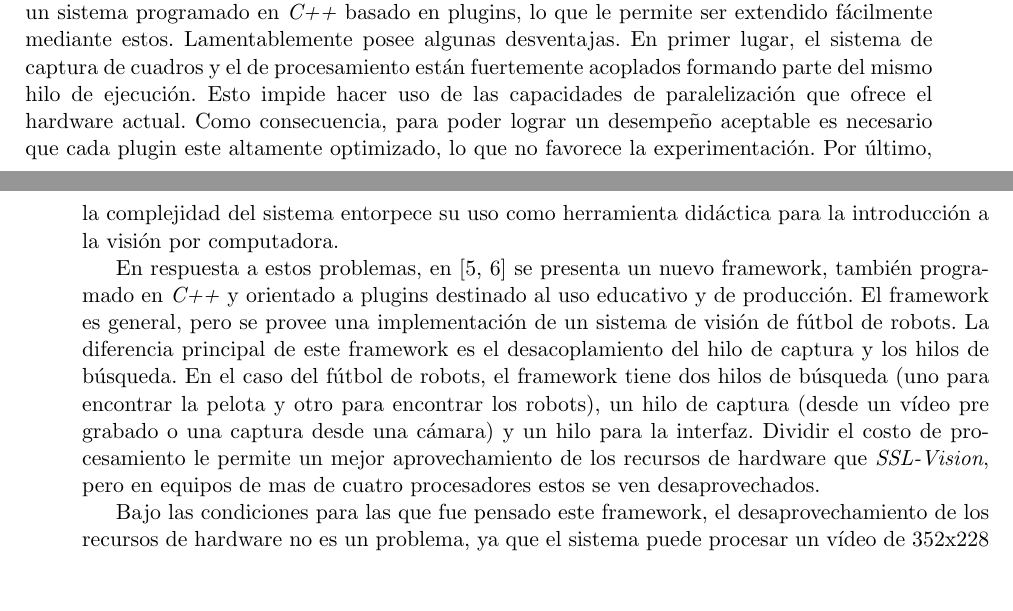
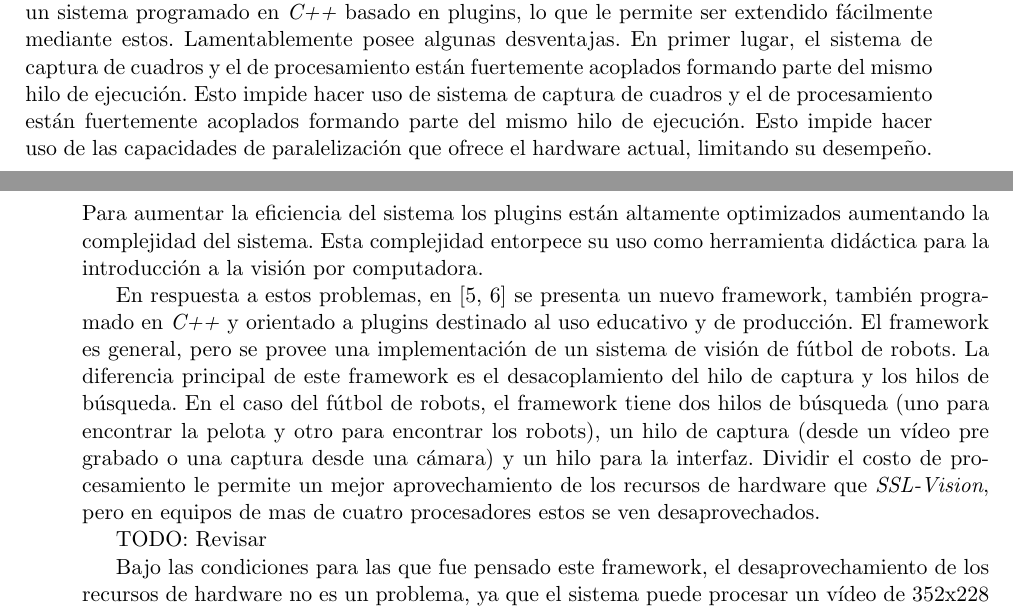
Before and after one commit to dracometallium/tesis-lic2, a LaTeX thesis (tesis.tex, which reads tex/svg.tex): two parts of pages 6 and 7 of 29, joined at a grey line, cut so that both start at the same text, the shorter picture padded with empty space. Compiled offline with pdfLaTeX.

Commit message:
Corrigiendo svg.txt. Trabajo pendiente.

```diff
--- a/tex/svg.tex
+++ b/tex/svg.tex
@@ -7,18 +7,20 @@ El software de visión global utilizado en la \emph{SSL} de la \emph{Robocup} es
 el \emph{SSL-Vision}\cite{sslvision}. Este es un sistema programado en
 \emph{C++} basado en plugins, lo que le permite ser extendido fácilmente
 mediante estos. Lamentablemente posee algunas desventajas. En primer lugar, el
-sistema de captura de cuadros y el de procesamiento están fuertemente
-acoplados formando parte del mismo hilo de ejecución. Esto impide hacer uso de
-las capacidades de paralelización que ofrece el hardware actual. Como
-consecuencia, para poder lograr un desempeño aceptable es necesario que cada
-plugin este altamente optimizado, lo que no favorece la experimentación. Por
-último, la complejidad del sistema entorpece su uso como herramienta didáctica
-para la introducción a la visión por computadora.
+sistema de captura de cuadros y el de procesamiento están fuertemente acoplados
+formando parte del mismo hilo de ejecución. Esto impide hacer uso de sistema de
+captura de cuadros y el de procesamiento están fuertemente acoplados formando
+parte del mismo hilo de ejecución. Esto impide hacer uso de las capacidades de
+paralelización que ofrece el hardware actual, limitando su desempeño. Para
+aumentar la eficiencia del sistema los plugins están altamente optimizados
+aumentando la complejidad del sistema. Esta complejidad entorpece su uso como
+herramienta didáctica para la introducción a la visión por computadora.
+
 
 En respuesta a estos problemas, en \cite{torres2012, torres2014} se presenta un
 nuevo framework, también programado en \emph{C++} y orientado a plugins
 destinado al uso educativo y de producción. El framework es general, pero se
-provee una implementación de un sistema de visión de fútbol de robots.  La
+provee una implementación de un sistema de visión de fútbol de robots. La
 diferencia principal de este framework es el desacoplamiento del hilo de captura
 y los hilos de búsqueda. En el caso del fútbol de robots, el framework tiene dos
 hilos de búsqueda (uno para encontrar la pelota y otro para encontrar los
@@ -27,6 +29,8 @@ cámara) y un hilo para la interfaz. Dividir el costo de procesamiento le permit
 un mejor aprovechamiento de los recursos de hardware que \emph{SSL-Vision}, pero
 en equipos de mas de cuatro procesadores estos se ven desaprovechados.
 
+TODO: Revisar
+
 Bajo las condiciones para las que fue pensado este framework, el
 desaprovechamiento de los recursos de hardware no es un problema, ya que el
 sistema puede procesar un vídeo de 352x228 píxeles a una taza de 60 cuadros por
```
